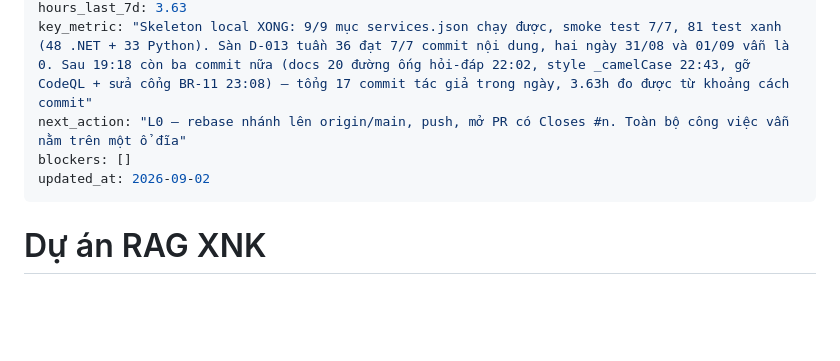
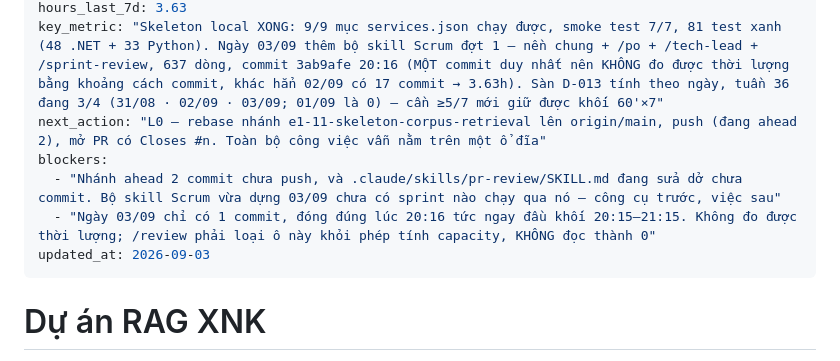
Before and after one commit to sa-port-tech/RAG-XNK, a Markdown page: AREA-STATUS.md, the part around one of its changes. GitHub-like rendering; blank space fills up the shorter version.

Commit message:
docs(status): dong bo AREA-STATUS tu /checkout 2026-09-03
Co-Authored-By: Claude Opus 5 <noreply@anthropic.com>

```diff
--- a/AREA-STATUS.md
+++ b/AREA-STATUS.md
@@ -5,8 +5,10 @@ last_activity: 2026-09-02
 hours_last_7d: 3.63
-key_metric: "Skeleton local XONG: 9/9 mục services.json chạy được, smoke test 7/7, 81 test xanh (48 .NET + 33 Python). Sàn D-013 tuần 36 đạt 7/7 commit nội dung, hai ngày 31/08 và 01/09 vẫn là 0. Sau 19:18 còn ba commit nữa (docs 20 đường ống hỏi-đáp 22:02, style _camelCase 22:43, gỡ CodeQL + sửa cổng BR-11 23:08) — tổng 17 commit tác giả trong ngày, 3.63h đo được từ khoảng cách commit"
-next_action: "L0 — rebase nhánh lên origin/main, push, mở PR có Closes #n. Toàn bộ công việc vẫn nằm trên một ổ đĩa"
-blockers: []
-updated_at: 2026-09-02
+key_metric: "Skeleton local XONG: 9/9 mục services.json chạy được, smoke test 7/7, 81 test xanh (48 .NET + 33 Python). Ngày 03/09 thêm bộ skill Scrum đợt 1 — nền chung + /po + /tech-lead + /sprint-review, 637 dòng, commit 3ab9afe 20:16 (MỘT commit duy nhất nên KHÔNG đo được thời lượng bằng khoảng cách commit, khác hẳn 02/09 có 17 commit → 3.63h). Sàn D-013 tính theo ngày, tuần 36 đang 3/4 (31/08 · 02/09 · 03/09; 01/09 là 0) — cần ≥5/7 mới giữ được khối 60'×7"
+next_action: "L0 — rebase nhánh e1-11-skeleton-corpus-retrieval lên origin/main, push (đang ahead 2), mở PR có Closes #n. Toàn bộ công việc vẫn nằm trên một ổ đĩa"
+blockers:
+  - "Nhánh ahead 2 commit chưa push, và .claude/skills/pr-review/SKILL.md đang sửa dở chưa commit. Bộ skill Scrum vừa dựng 03/09 chưa có sprint nào chạy qua nó — công cụ trước, việc sau"
+  - "Ngày 03/09 chỉ có 1 commit, đóng đúng lúc 20:16 tức ngay đầu khối 20:15–21:15. Không đo được thời lượng; /review phải loại ô này khỏi phép tính capacity, KHÔNG đọc thành 0"
+updated_at: 2026-09-03
 ---
 
 # Dự án RAG XNK
```
Also changed, not shown: other parts of AREA-STATUS.md (+1 -1 lines).
